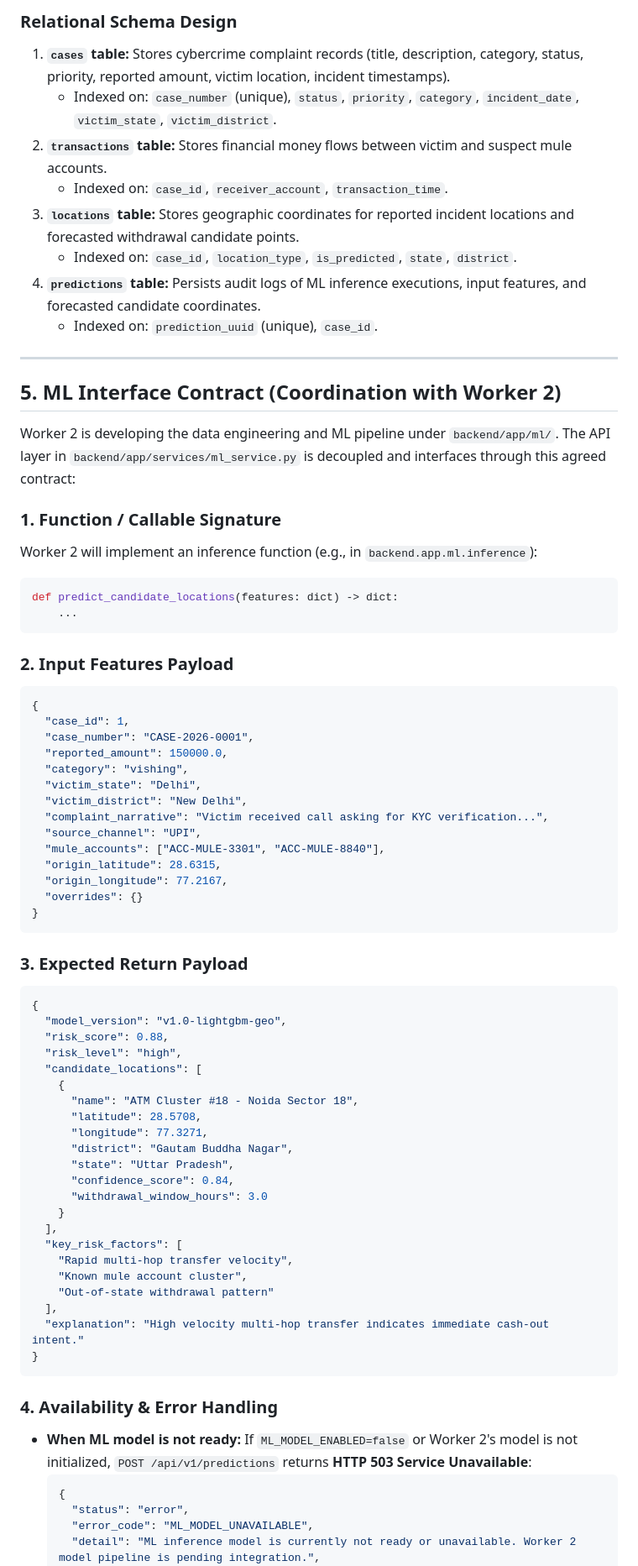
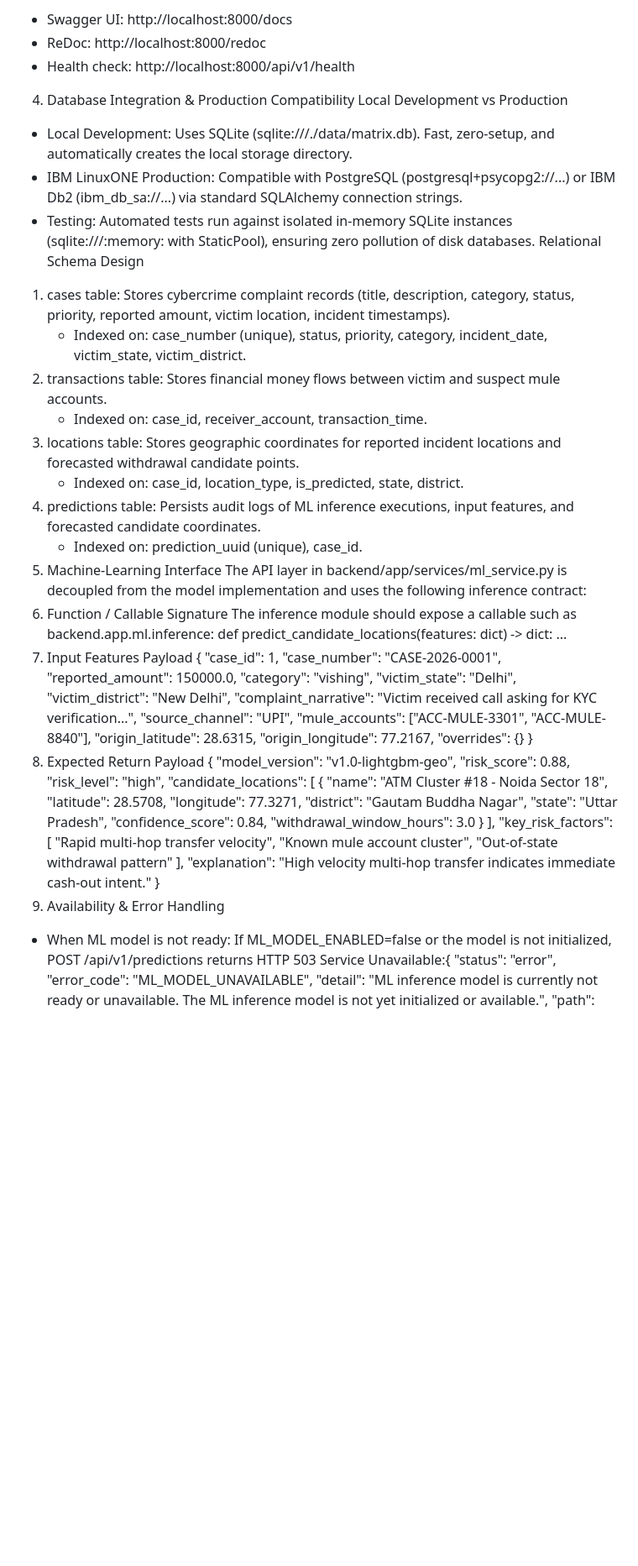
Before and after one commit to anujthakreG/Matrix_01, a Markdown page: backend/README.md, the part around one of its changes. Shown at 84% size. Rendered like a GitHub page; blank space fills up the shorter version.

````diff
--- a/backend/README.md
+++ b/backend/README.md
@@ -155,29 +105,27 @@ The interactive OpenAPI documentation will be available at:
-### Relational Schema Design
-
-1. **`cases` table:** Stores cybercrime complaint records (title, description, category, status, priority, reported amount, victim location, incident timestamps).
-   - Indexed on: `case_number` (unique), `status`, `priority`, `category`, `incident_date`, `victim_state`, `victim_district`.
-2. **`transactions` table:** Stores financial money flows between victim and suspect mule accounts.
-   - Indexed on: `case_id`, `receiver_account`, `transaction_time`.
-3. **`locations` table:** Stores geographic coordinates for reported incident locations and forecasted withdrawal candidate points.
-   - Indexed on: `case_id`, `location_type`, `is_predicted`, `state`, `district`.
-4. **`predictions` table:** Persists audit logs of ML inference executions, input features, and forecasted candidate coordinates.
-   - Indexed on: `prediction_uuid` (unique), `case_id`.
-
----
-
-## 5. ML Interface Contract (Coordination with Worker 2)
-
-Worker 2 is developing the data engineering and ML pipeline under `backend/app/ml/`. The API layer in `backend/app/services/ml_service.py` is decoupled and interfaces through this agreed contract:
-
-### 1. Function / Callable Signature
-Worker 2 will implement an inference function (e.g., in `backend.app.ml.inference`):
-```python
+- Swagger UI: http://localhost:8000/docs
+- ReDoc: http://localhost:8000/redoc
+- Health check: http://localhost:8000/api/v1/health
+4. Database Integration & Production Compatibility
+Local Development vs Production
+- Local Development: Uses SQLite (sqlite:///./data/matrix.db). Fast, zero-setup, and automatically creates the local storage directory.
+- IBM LinuxONE Production: Compatible with PostgreSQL (postgresql+psycopg2://...) or IBM Db2 (ibm_db_sa://...) via standard SQLAlchemy connection strings.
+- Testing: Automated tests run against isolated in-memory SQLite instances (sqlite:///:memory: with StaticPool), ensuring zero pollution of disk databases.
+Relational Schema Design
+1. cases table: Stores cybercrime complaint records (title, description, category, status, priority, reported amount, victim location, incident timestamps).
+   - Indexed on: case_number (unique), status, priority, category, incident_date, victim_state, victim_district.
+2. transactions table: Stores financial money flows between victim and suspect mule accounts.
+   - Indexed on: case_id, receiver_account, transaction_time.
+3. locations table: Stores geographic coordinates for reported incident locations and forecasted withdrawal candidate points.
+   - Indexed on: case_id, location_type, is_predicted, state, district.
+4. predictions table: Persists audit logs of ML inference executions, input features, and forecasted candidate coordinates.
+   - Indexed on: prediction_uuid (unique), case_id.
+5. Machine-Learning Interface
+The API layer in backend/app/services/ml_service.py is decoupled from the model implementation and uses the following inference contract:
+1. Function / Callable Signature
+The inference module should expose a callable such as backend.app.ml.inference:
 def predict_candidate_locations(features: dict) -> dict:
     ...
-```
-
-### 2. Input Features Payload
-```json
+2. Input Features Payload
 {
   "case_id": 1,
   "case_number": "CASE-2026-0001",
@@ -192,10 +140,7 @@ def predict_candidate_locations(features: dict) -> dict:
   "origin_longitude": 77.2167,
   "overrides": {}
 }
-```
-
-### 3. Expected Return Payload
-```json
+3. Expected Return Payload
 {
   "model_version": "v1.0-lightgbm-geo",
   "risk_score": 0.88,
@@ -218,15 +163,11 @@ def predict_candidate_locations(features: dict) -> dict:
   ],
   "explanation": "High velocity multi-hop transfer indicates immediate cash-out intent."
 }
-```
-
-### 4. Availability & Error Handling
-- **When ML model is not ready:** If `ML_MODEL_ENABLED=false` or Worker 2's model is not initialized, `POST /api/v1/predictions` returns **HTTP 503 Service Unavailable**:
-  ```json
-  {
+4. Availability & Error Handling
+- When ML model is not ready: If ML_MODEL_ENABLED=false or the model is not initialized, POST /api/v1/predictions returns HTTP 503 Service Unavailable:{
     "status": "error",
     "error_code": "ML_MODEL_UNAVAILABLE",
-    "detail": "ML inference model is currently not ready or unavailable. Worker 2 model pipeline is pending integration.",
+    "detail": "ML inference model is currently not ready or unavailable. The ML inference model is not yet initialized or available.",
     "path": "/api/v1/predictions",
     "timestamp": "2026-10-17T11:00:00Z"
   }
````
Also changed, not shown: other parts of backend/README.md (+98 -221 lines).
